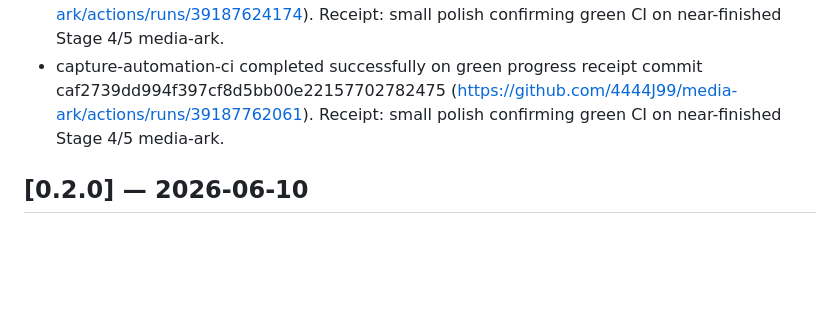
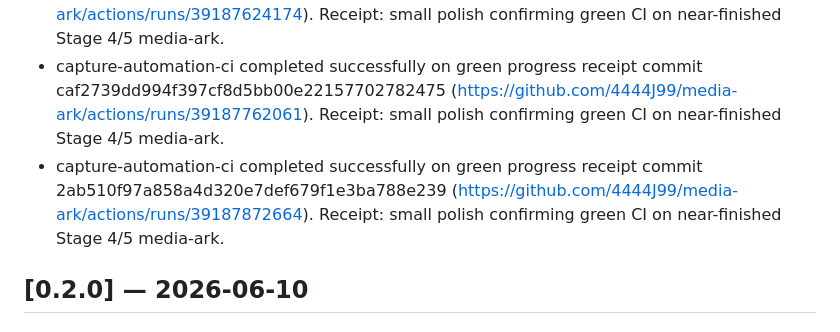
Before and after one commit to 4444J99/media-ark, a Markdown page: CHANGELOG.md, the part around the change. Drawn GitHub-style; blank space fills up the shorter version.

Commit message:
docs: note successful CI on green progress receipt commit 2ab510f (receipt)
Receipt: small polish on near-finished media-ark (Stage 4/5) after successful capture-automation-ci run 39187872664 at exact head.

```diff
--- a/CHANGELOG.md
+++ b/CHANGELOG.md
@@ -41,6 +41,7 @@ This project follows [Keep a Changelog](https://keepachangelog.com/) and uses
 - GitHub Actions workflow "capture-automation-ci" completed successfully on main (https://github.com/4444J99/media-ark/actions/runs/39187518823) for commit e36d4bc7b603de7ed5e2cea17bb5fe903da878ae. Receipt: green progress step confirming CI on near-finished (Stage 4/5) product.
 - capture-automation-ci completed successfully on green progress receipt commit 12b1883ca321f7644db0917074bf80adcc2c8a8c (https://github.com/4444J99/media-ark/actions/runs/39187624174). Receipt: small polish confirming green CI on near-finished Stage 4/5 media-ark.
 - capture-automation-ci completed successfully on green progress receipt commit caf2739dd994f397cf8d5bb00e22157702782475 (https://github.com/4444J99/media-ark/actions/runs/39187762061). Receipt: small polish confirming green CI on near-finished Stage 4/5 media-ark.
+- capture-automation-ci completed successfully on green progress receipt commit 2ab510f97a858a4d320e7def679f1e3ba788e239 (https://github.com/4444J99/media-ark/actions/runs/39187872664). Receipt: small polish confirming green CI on near-finished Stage 4/5 media-ark.
 
 ## [0.2.0] — 2026-06-10
 
```
